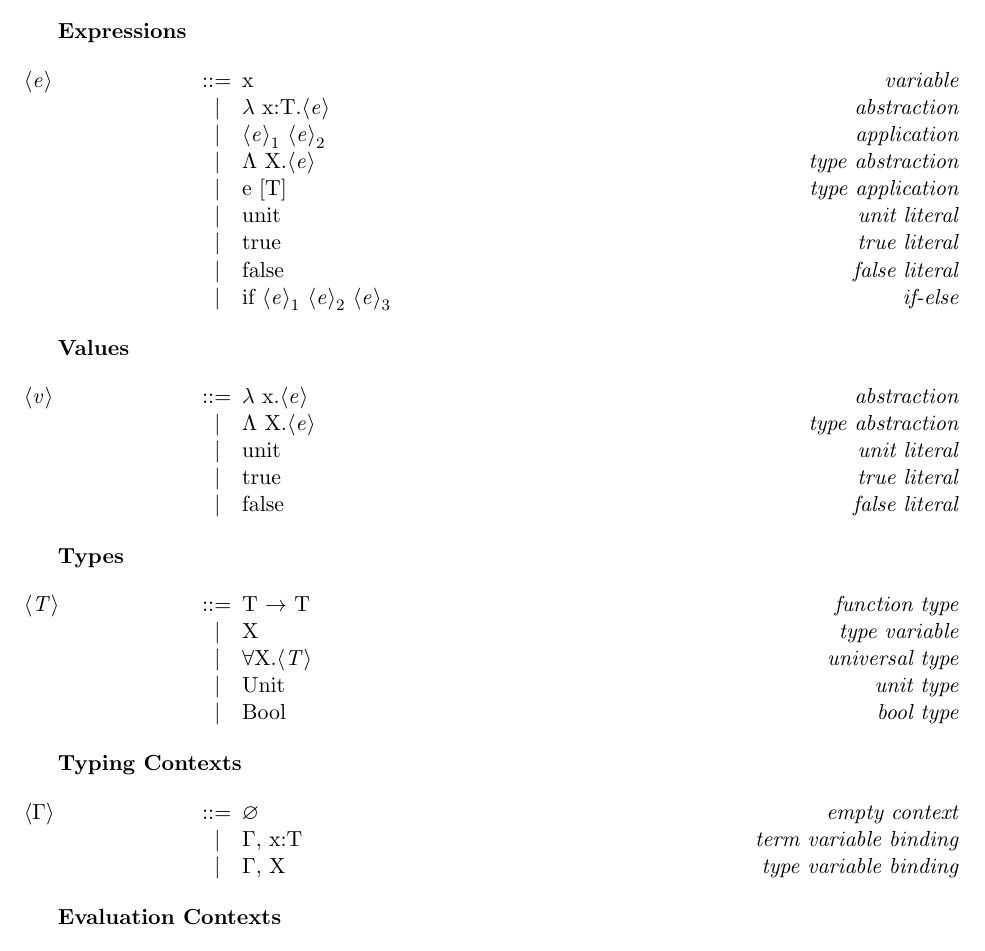
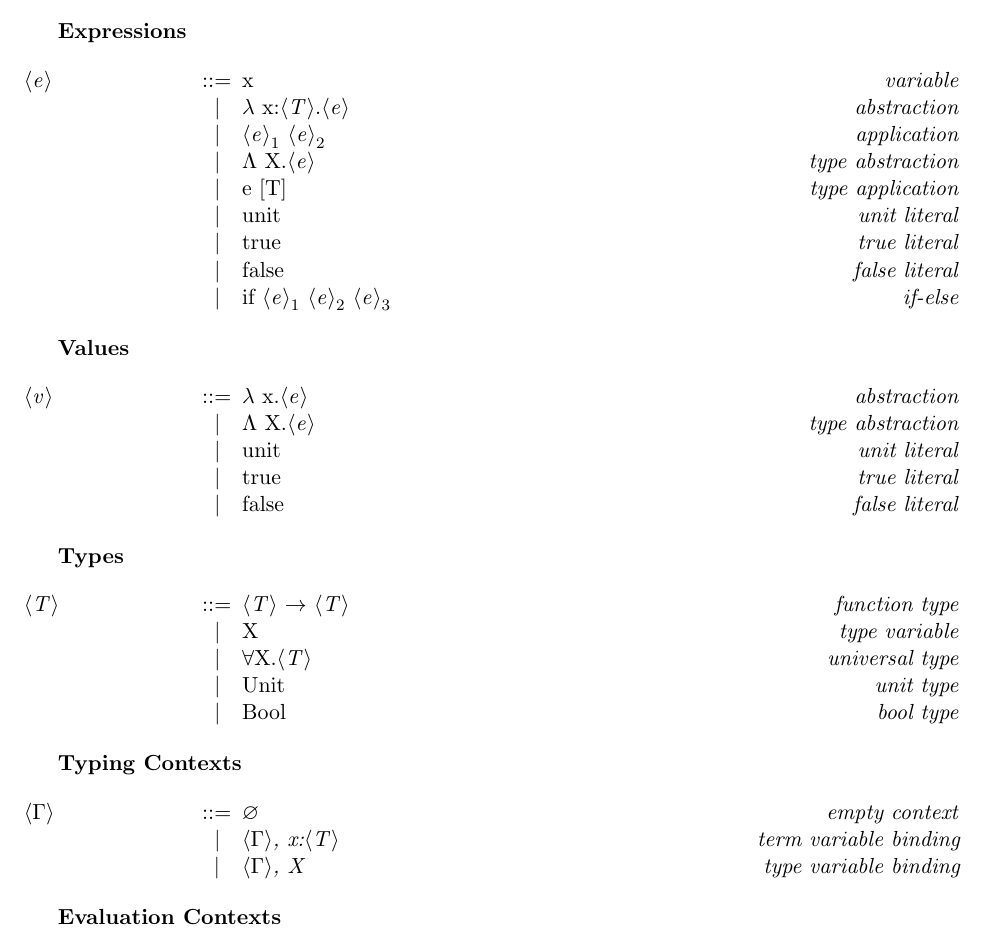
Before and after one commit to chrisosaurus/calculi, a LaTeX book (doc/LambdaSystemF/semantics.tex): part of page 1 of 2, cut so that both start at the same text. Compiled offline with pdfLaTeX.

Commit message:
Removing ambiguity in grammars

```diff
--- a/doc/LambdaSystemF/semantics.tex
+++ b/doc/LambdaSystemF/semantics.tex
@@ -53,7 +53,7 @@
 \begin{grammar}
 
     <e> ::=  x                            \synlabel{variable}
-        \alt $\lambda$ x:T.<e>            \synlabel{abstraction}
+        \alt $\lambda$ x:<T>.<e>          \synlabel{abstraction}
         \alt $<e>_1$ $<e>_2$              \synlabel{application}
         \alt $\Lambda$ X.<e>              \synlabel{type abstraction}
         \alt e [T]                        \synlabel{type application}
@@ -80,7 +80,7 @@
 
 \begin{grammar}
 
-    <T> ::= T $\rightarrow$ T         \synlabel{function type}
+    <T> ::= <T> $\rightarrow$ <T>     \synlabel{function type}
         \alt X                        \synlabel{type variable}
         \alt $\forall$X.<T>           \synlabel{universal type}
         \alt Unit                     \synlabel{unit type}
@@ -92,9 +92,9 @@
 
 \begin{grammar}
 
-    <$\Gamma$> ::=  $\varnothing$      \synlabel{empty context}
-               \alt $\Gamma$, x:T      \synlabel{term variable binding}
-               \alt $\Gamma$, X        \synlabel{type variable binding}
+    <$\Gamma$> ::=  $\varnothing$                          \synlabel{empty context}
+               \alt \syntleft $\Gamma$\syntright, x:<T>    \synlabel{term variable binding}
+               \alt \syntleft $\Gamma$\syntright, X        \synlabel{type variable binding}
 
 \end{grammar}
 
```
Also changed, not shown: doc/LambdaSimplyTyped/semantics.tex (+4 -4 lines).
